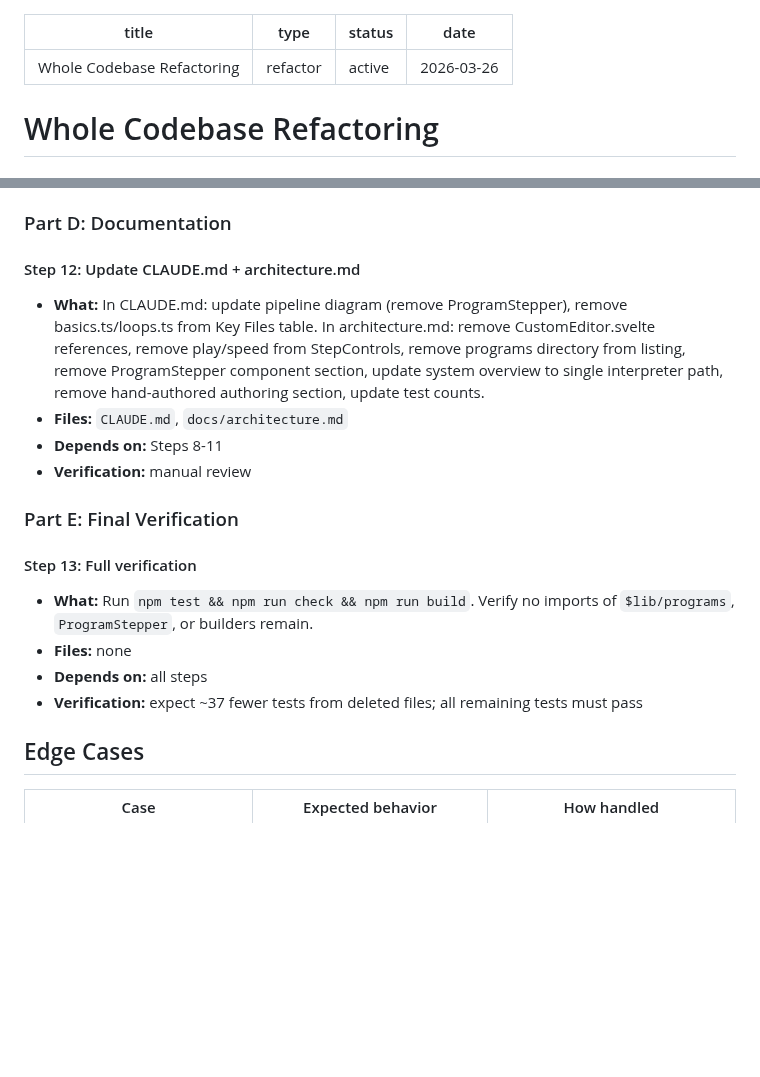
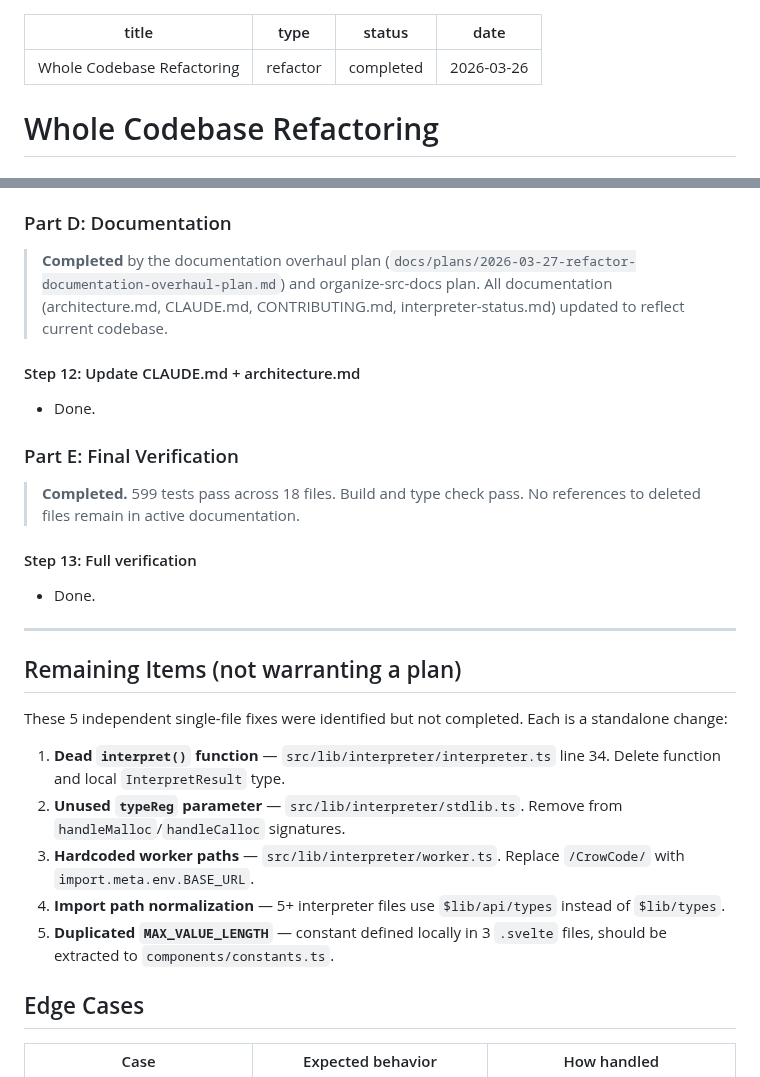
Before and after one commit to CuriousCrow123/CrowCode, a Markdown page: docs/plans/2026-03-26-refactor-whole-codebase-plan.md, 2 parts joined by grey strips. Rendered like a GitHub page; blank space fills up the shorter version.

```diff
--- a/docs/plans/2026-03-26-refactor-whole-codebase-plan.md
+++ b/docs/plans/2026-03-26-refactor-whole-codebase-plan.md
@@ -1,7 +1,7 @@
 ---
 title: Whole Codebase Refactoring
 type: refactor
-status: active
+status: completed
 date: 2026-03-26
 ---
 
@@ -135,19 +139,29 @@ The interpreter is now the sole path from C source to `Program`. The hand-author
 
 ### Part D: Documentation
 
+> **Completed** by the documentation overhaul plan (`docs/plans/2026-03-27-refactor-documentation-overhaul-plan.md`) and organize-src-docs plan. All documentation (architecture.md, CLAUDE.md, CONTRIBUTING.md, interpreter-status.md) updated to reflect current codebase.
+
 #### Step 12: Update CLAUDE.md + architecture.md
-- **What:** In CLAUDE.md: update pipeline diagram (remove ProgramStepper), remove basics.ts/loops.ts from Key Files table. In architecture.md: remove CustomEditor.svelte references, remove play/speed from StepControls, remove programs directory from listing, remove ProgramStepper component section, update system overview to single interpreter path, remove hand-authored authoring section, update test counts.
-- **Files:** `CLAUDE.md`, `docs/architecture.md`
-- **Depends on:** Steps 8-11
-- **Verification:** manual review
+- Done.
 
 ### Part E: Final Verification
 
+> **Completed.** 599 tests pass across 18 files. Build and type check pass. No references to deleted files remain in active documentation.
+
 #### Step 13: Full verification
-- **What:** Run `npm test && npm run check && npm run build`. Verify no imports of `$lib/programs`, `ProgramStepper`, or builders remain.
-- **Files:** none
-- **Depends on:** all steps
-- **Verification:** expect ~37 fewer tests from deleted files; all remaining tests must pass
+- Done.
+
+---
+
+## Remaining Items (not warranting a plan)
+
+These 5 independent single-file fixes were identified but not completed. Each is a standalone change:
+
+1. **Dead `interpret()` function** — `src/lib/interpreter/interpreter.ts` line 34. Delete function and local `InterpretResult` type.
+2. **Unused `typeReg` parameter** — `src/lib/interpreter/stdlib.ts`. Remove from `handleMalloc`/`handleCalloc` signatures.
+3. **Hardcoded worker paths** — `src/lib/interpreter/worker.ts`. Replace `/CrowCode/` with `import.meta.env.BASE_URL`.
+4. **Import path normalization** — 5+ interpreter files use `$lib/api/types` instead of `$lib/types`.
+5. **Duplicated `MAX_VALUE_LENGTH`** — constant defined locally in 3 `.svelte` files, should be extracted to `components/constants.ts`.
 
 ## Edge Cases
 
```
Also changed, not shown: other parts of docs/plans/2026-03-26-refactor-whole-codebase-plan.md (+12 -8 lines).
